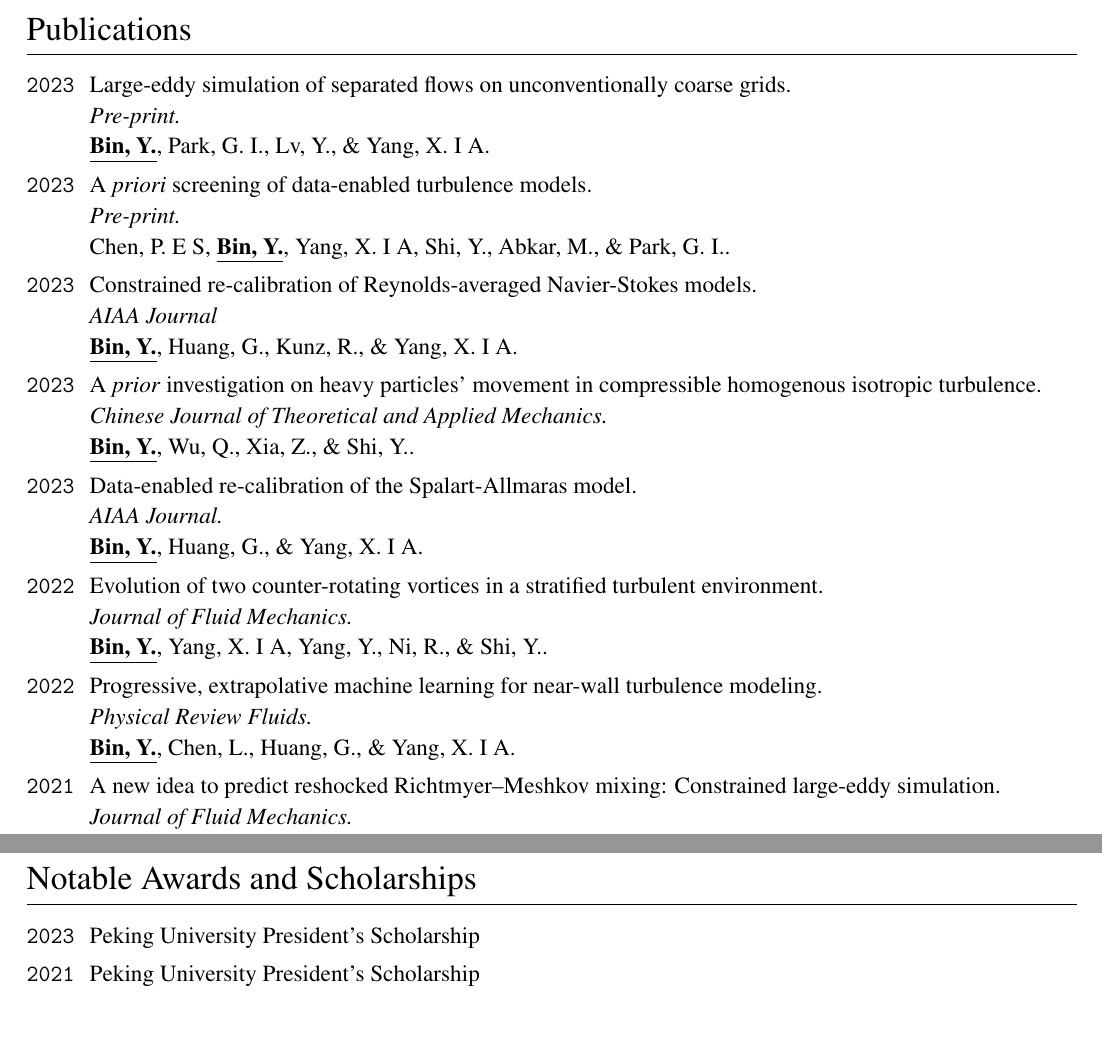
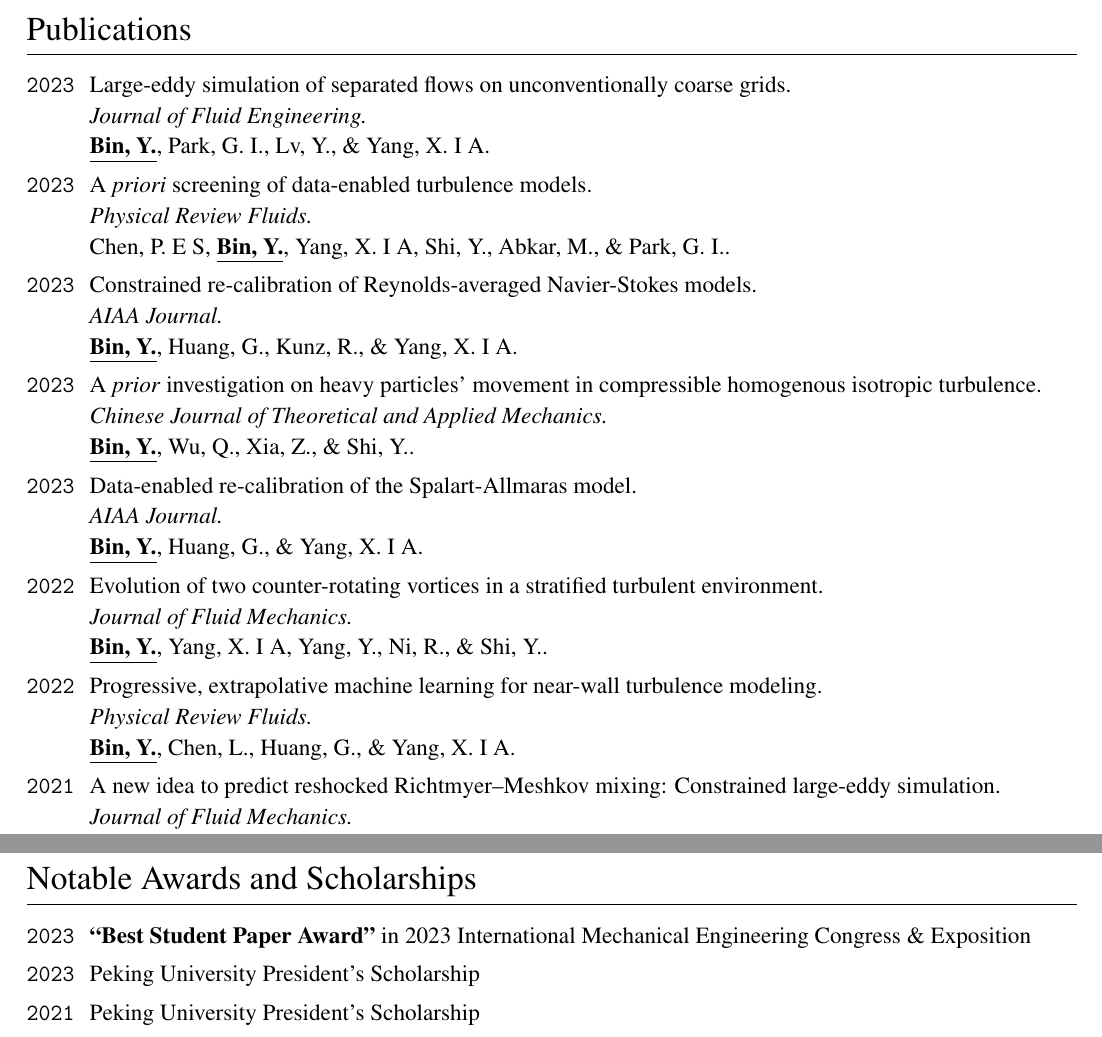
Before and after one commit to yuanweibin/mycv, a LaTeX CV (cv.tex): two parts of pages 1 and 2 of 2, joined at a grey line, cut so that both start at the same text. Compiled offline with pdfLaTeX.

Commit message:
Updates from Overleaf

```diff
--- a/cv.tex
+++ b/cv.tex
@@ -286,7 +286,7 @@
 \Year{2023}  &
   \href{https://doi.org/10.48550/arXiv.2310.09367}{Large-eddy simulation of separated flows on unconventionally coarse grids.}
   \newline
-  \textit{Pre-print.}
+  \textit{Journal of Fluid Engineering.}
   %\DOI{10.31223/X5QD5Z}.
   \newline
   \Me, \Park, \Lvyu, \& \Xiang.
@@ -294,7 +294,7 @@
 \Year{2023}  &
   \href{https://doi.org/10.48550/arXiv.2310.09366}{A \textit{priori} screening of data-enabled turbulence models.}
   \newline
-  \textit{Pre-print.}
+  \textit{Physical Review Fluids.}
   %\DOI{10.31223/X5QD5Z}.
   \newline
   \Peng, \Me, \Xiang, \Shi, \Abkar, \& \Park.
@@ -302,7 +302,7 @@
 \Year{2023}  &
   \href{.}{Constrained re-calibration of Reynolds-averaged Navier-Stokes models.}
   \newline
-  \textit{AIAA Journal}
+  \textit{AIAA Journal.}
   %\DOI{10.31223/X5QD5Z}.
   \newline
   \Me, \Geogre, \Kunz, \& \Xiang.
@@ -353,6 +353,8 @@
 
 \begin{EntriesTableYear}
 \Year{2023}  &
+  \textbf{``Best Student Paper Award''} in 2023 International Mechanical Engineering Congress \& Exposition\\
+\Year{2023}  &
   Peking University President's Scholarship\\
 \Year{2021}  &
   Peking University President's Scholarship\\
```
